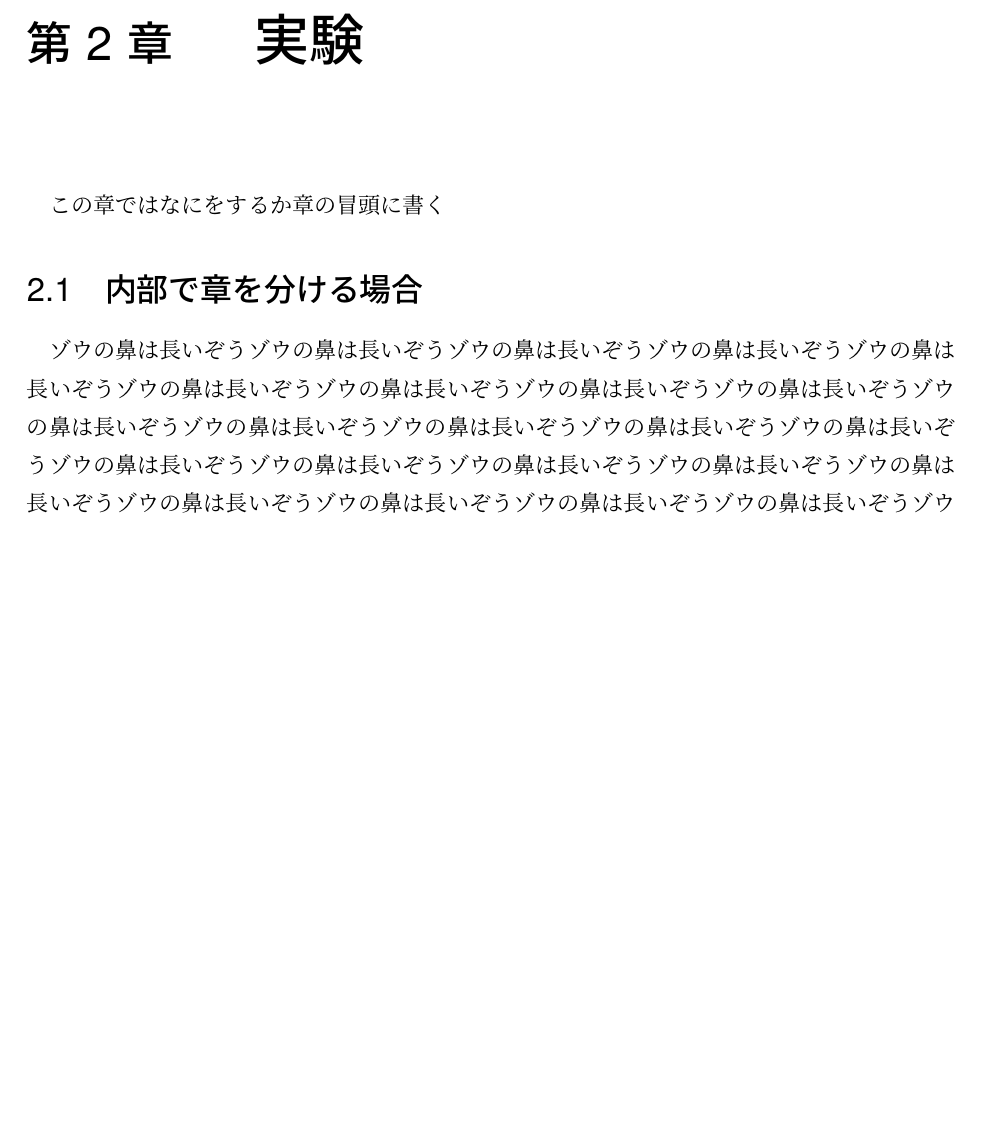
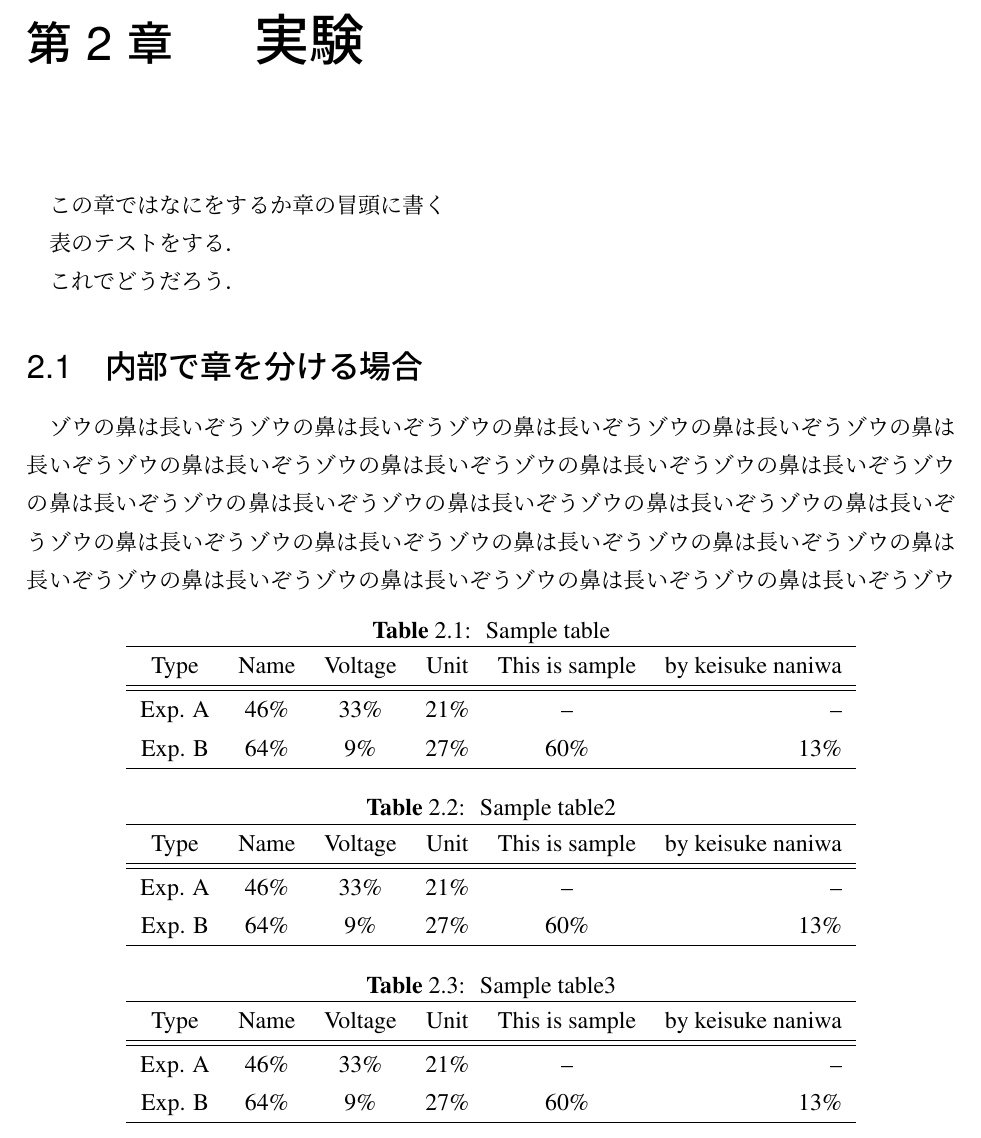
Before and after one commit to Osuka-Sugimoto-Lab/Osuka-Sugimoto-lab_thesis_template, a LaTeX book (main.tex, which reads contents/2_experiment.tex, osuka-sugimoto-lab.sty): part of page 12 of 24, cut so that both start at the same text, the shorter picture padded with empty space. Compiled offline with upLaTeX and dvipdfmx.

Commit message:
表と図の本文とのマージンが狭かったのを修正 表の間隔 #5

```diff
--- a/contents/2_experiment.tex
+++ b/contents/2_experiment.tex
@@ -6,6 +6,46 @@
 
 この章ではなにをするか章の冒頭に書く
 
+表のテストをする．
+
+これでどうだろう．
+
+\begin{table}[tb]
+    \caption{Sample table}
+     \label{table:test}
+     \centering
+     \begin{tabular}{cccccr}\hline
+      Type & Name & Voltage & Unit & This is sample & by keisuke naniwa\\ \hline \hline
+     Exp. A & 46\%& 33\%& 21\%& --& --\\
+     Exp. B & 64\%& 9\%& 27\%& 60\%& 13\%\\ \hline
+     \end{tabular}
+\end{table}
+
+
+\begin{table*}[tb]
+    \caption{Sample table2}
+     \label{table:test2}
+     \centering
+     \begin{tabular}{cccccr}\hline
+      Type & Name & Voltage & Unit & This is sample & by keisuke naniwa\\ \hline \hline
+     Exp. A & 46\%& 33\%& 21\%& --& --\\
+     Exp. B & 64\%& 9\%& 27\%& 60\%& 13\%\\ \hline
+     \end{tabular}
+\end{table*}
+
+
+\begin{table*}[tb]
+    \caption{Sample table3}
+     \label{table:test3}
+     \centering
+     \begin{tabular}{cccccr}\hline
+      Type & Name & Voltage & Unit & This is sample & by keisuke naniwa\\ \hline \hline
+     Exp. A & 46\%& 33\%& 21\%& --& --\\
+     Exp. B & 64\%& 9\%& 27\%& 60\%& 13\%\\ \hline
+     \end{tabular}
+\end{table*}
+
+
 %%%%%%%%%%%%%%%%%%%%%%%%%%%%%%%%%%%%%%%%%%%%%%%%%%%%%%%%%%
 
 \section{内部で章を分ける場合}\label{Sec:sub_experiment}
--- a/osuka-sugimoto-lab.sty
+++ b/osuka-sugimoto-lab.sty
@@ -99,8 +99,7 @@
 \renewcommand{\topfraction}{1.0}
 \renewcommand{\bottomfraction}{1.0}
 \renewcommand{\dbltopfraction}{1.0}
-\renewcommand{\textfraction}{.01}
-\renewcommand{\floatpagefraction}{1.0}
+\renewcommand{\textfraction}{0.0}
 \renewcommand{\dblfloatpagefraction}{1.0}
 \setcounter{topnumber}{6}
 \setcounter{bottomnumber}{4}
@@ -115,6 +114,6 @@
 % |\intextsep| は，本文の途中に出力されるフロートと本文との距離です．
 % 各基本設定は12pt(多分)
 
-\setlength{\floatsep}{3pt}
-\setlength{\textfloatsep}{6pt}
-\setlength{\intextsep}{3pt}
+\setlength{\floatsep}{12pt}
+\setlength{\textfloatsep}{12pt}
+\setlength{\intextsep}{12pt}
```
Also changed, not shown: main.pdf.
